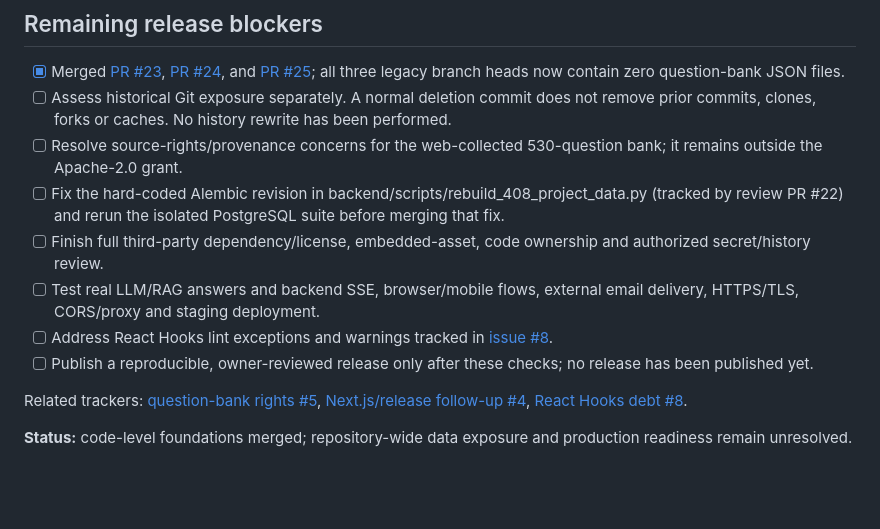
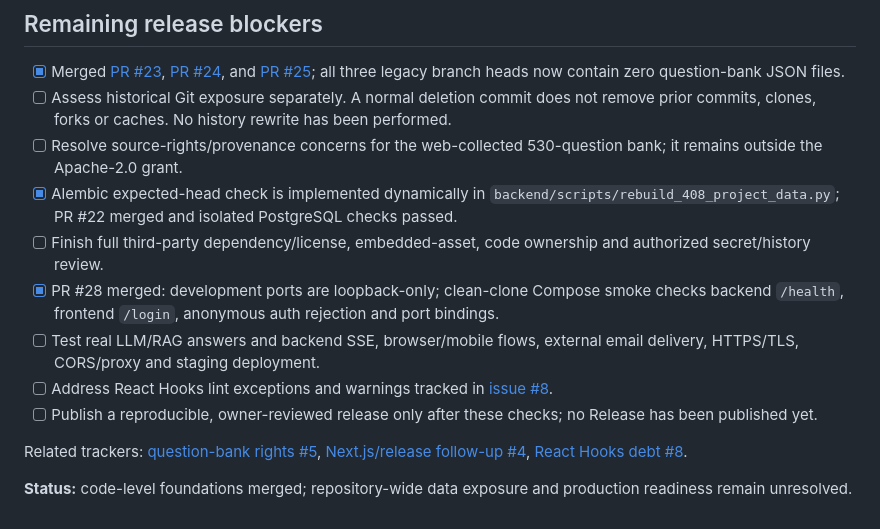
Before and after one commit to Xiaomuw/Learning-assistant, a Markdown page: docs/MERGE_SEQUENCE.md, the part around the change. Rendered like a GitHub page; blank space fills up the shorter version.

Commit message:
docs(release): refresh readiness after clean-clone smoke

```diff
--- a/docs/MERGE_SEQUENCE.md
+++ b/docs/MERGE_SEQUENCE.md
@@ -22,11 +22,12 @@ The auth test set includes 22 regression tests and 18 HTTP assertions through Ne
 - [x] Merged [PR #23](https://github.com/Xiaomuw/Learning-assistant/pull/23), [PR #24](https://github.com/Xiaomuw/Learning-assistant/pull/24), and [PR #25](https://github.com/Xiaomuw/Learning-assistant/pull/25); all three legacy branch heads now contain zero question-bank JSON files.
 - [ ] Assess historical Git exposure separately. A normal deletion commit does not remove prior commits, clones, forks or caches. No history rewrite has been performed.
 - [ ] Resolve source-rights/provenance concerns for the web-collected 530-question bank; it remains outside the Apache-2.0 grant.
-- [ ] Fix the hard-coded Alembic revision in backend/scripts/rebuild_408_project_data.py (tracked by review PR #22) and rerun the isolated PostgreSQL suite before merging that fix.
+- [x] Alembic expected-head check is implemented dynamically in `backend/scripts/rebuild_408_project_data.py`; PR #22 merged and isolated PostgreSQL checks passed.
 - [ ] Finish full third-party dependency/license, embedded-asset, code ownership and authorized secret/history review.
+- [x] PR #28 merged: development ports are loopback-only; clean-clone Compose smoke checks backend `/health`, frontend `/login`, anonymous auth rejection and port bindings.
 - [ ] Test real LLM/RAG answers and backend SSE, browser/mobile flows, external email delivery, HTTPS/TLS, CORS/proxy and staging deployment.
 - [ ] Address React Hooks lint exceptions and warnings tracked in [issue #8](https://github.com/Xiaomuw/Learning-assistant/issues/8).
-- [ ] Publish a reproducible, owner-reviewed release only after these checks; no release has been published yet.
+- [ ] Publish a reproducible, owner-reviewed release only after these checks; no Release has been published yet.
 
 Related trackers: [question-bank rights #5](https://github.com/Xiaomuw/Learning-assistant/issues/5), [Next.js/release follow-up #4](https://github.com/Xiaomuw/Learning-assistant/issues/4), [React Hooks debt #8](https://github.com/Xiaomuw/Learning-assistant/issues/8).
 
```
